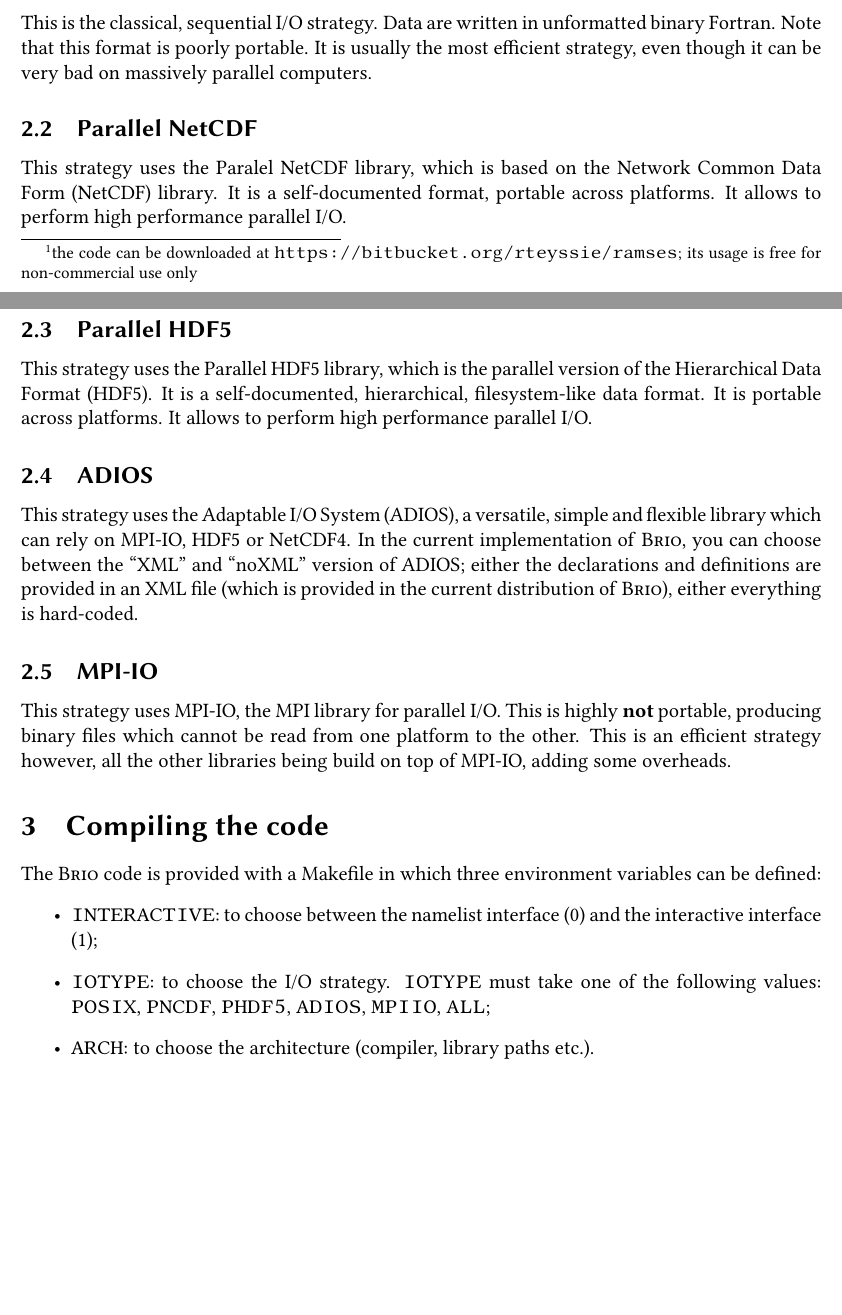
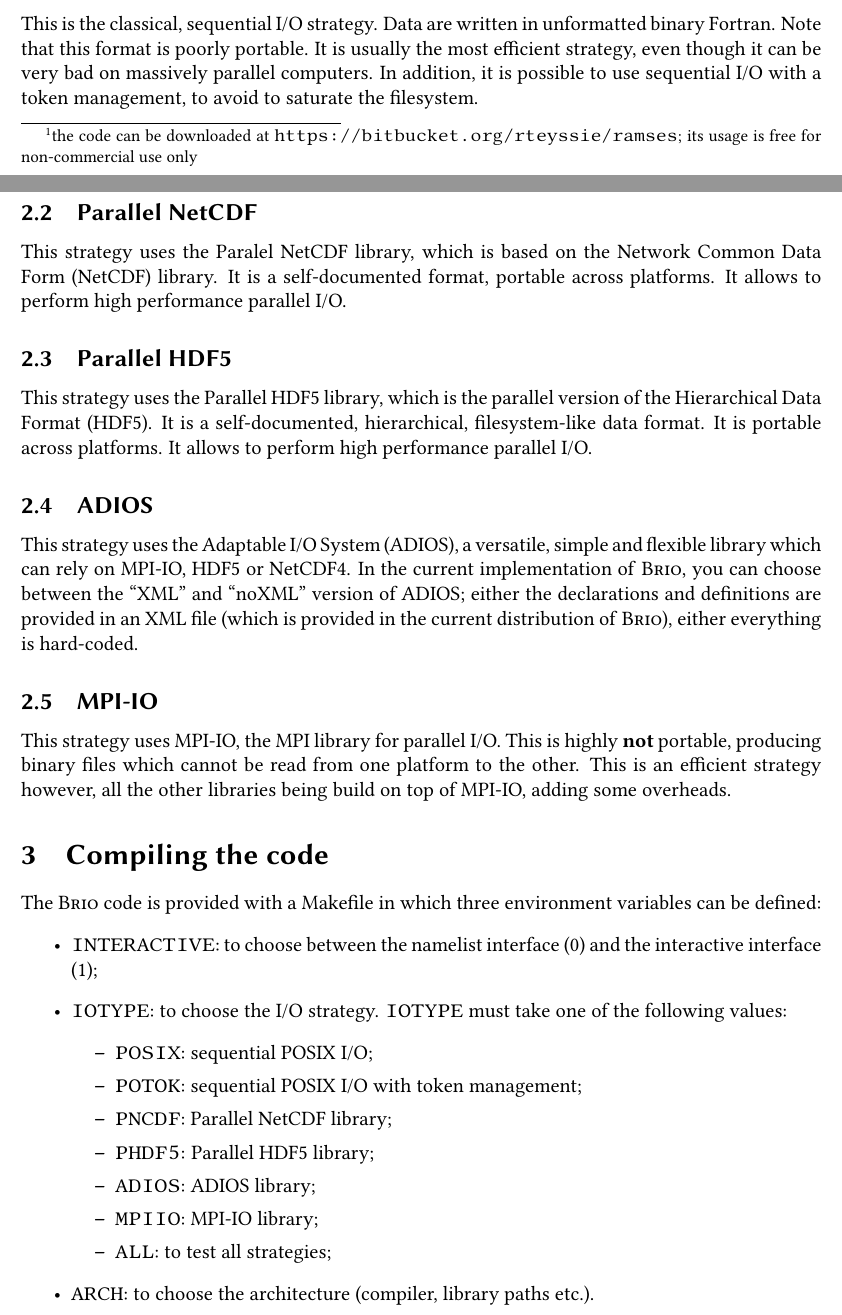
Before and after one commit to marcjoos-phd/BRIO, a LaTeX document (doc/BRIO.tex): two parts of pages 1 and 2 of 3, joined at a grey line, cut so that both start at the same text, the shorter picture padded with empty space. Compiled offline with pdfLaTeX.

Commit message:
MPI-IO read implementation + update of the documentation

```diff
--- a/doc/BRIO.tex
+++ b/doc/BRIO.tex
@@ -76,7 +76,7 @@ Five different I/O strategies can be tested with this benchmark:
 
 \subsection{sequential POSIX I/O}
 
-This is the classical, sequential I/O strategy. Data are written in unformatted binary Fortran. Note that this format is poorly portable. It is usually the most efficient strategy, even though it can be very bad on massively parallel computers.
+This is the classical, sequential I/O strategy. Data are written in unformatted binary Fortran. Note that this format is poorly portable. It is usually the most efficient strategy, even though it can be very bad on massively parallel computers. In addition, it is possible to use sequential I/O with a token management, to avoid to saturate the filesystem.
 
 \subsection{Parallel NetCDF}
 
@@ -99,7 +99,16 @@ This strategy uses MPI-IO, the MPI library for parallel I/O. This is highly \tex
 The \textsc{Brio} code is provided with a Makefile in which three environment variables can be defined:
 \begin{itemize}
   \item \texttt{INTERACTIVE}: to choose between the namelist interface (0) and the interactive interface (1);
-  \item \texttt{IOTYPE}: to choose the I/O strategy. \texttt{IOTYPE} must take one of the following values: \texttt{POSIX}, \texttt{PNCDF}, \texttt{PHDF5}, \texttt{ADIOS}, \texttt{MPIIO}, \texttt{ALL};
+  \item \texttt{IOTYPE}: to choose the I/O strategy. \texttt{IOTYPE} must take one of the following values:
+    \begin{itemize}
+      \item \texttt{POSIX}: sequential POSIX I/O;
+      \item \texttt{POTOK}: sequential POSIX I/O with token management;
+      \item \texttt{PNCDF}: Parallel NetCDF library;
+      \item \texttt{PHDF5}: Parallel HDF5 library;
+      \item \texttt{ADIOS}: ADIOS library;
+      \item \texttt{MPIIO}: MPI-IO library;
+      \item \texttt{ALL}: to test all strategies;
+    \end{itemize}
   \item \texttt{ARCH}: to choose the architecture (compiler, library paths etc.).
 \end{itemize}
 
```
Also changed, not shown: doc/BRIO.pdf, 2 other files.
